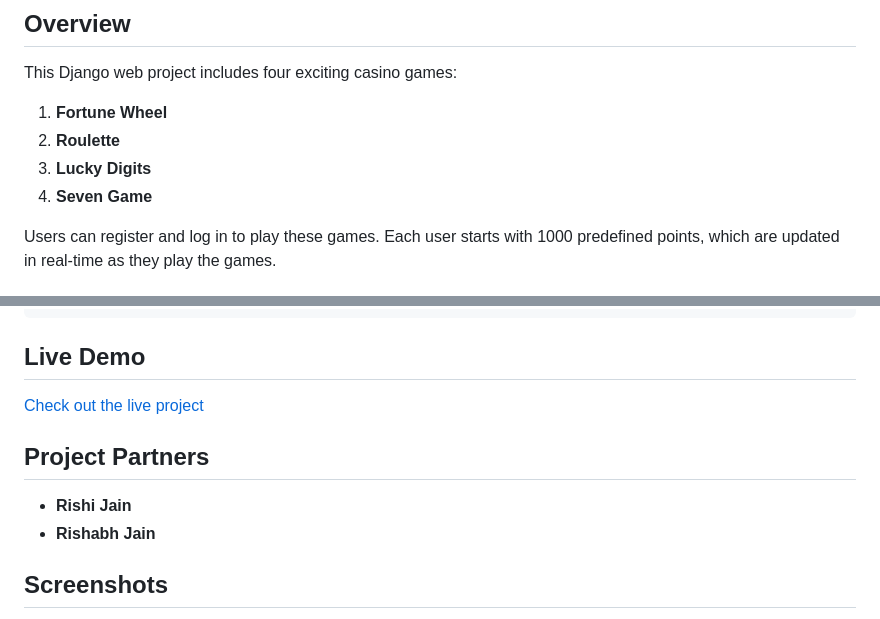
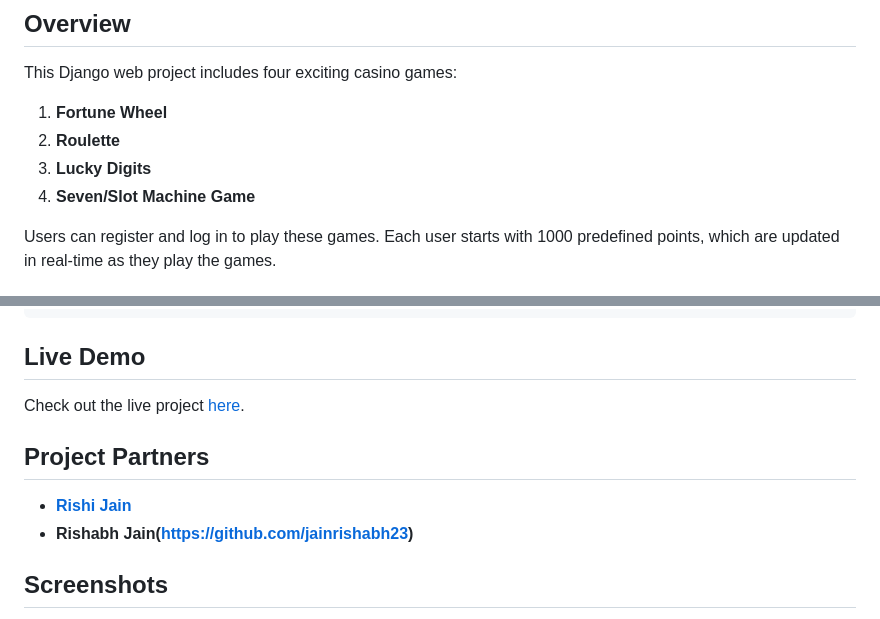
Before and after one commit to JainRishi23/GAMESPHERE, a Markdown page: README.md, 2 parts joined by grey strips. Drawn GitHub-style.

```diff
--- a/README.md
+++ b/README.md
@@ -9,7 +9,7 @@ This Django web project includes four exciting casino games:
 1. **Fortune Wheel**
 2. **Roulette**
 3. **Lucky Digits**
-4. **Seven Game**
+4. **Seven/Slot Machine Game**
 
 Users can register and log in to play these games. Each user starts with 1000 predefined points, which are updated in real-time as they play the games.
 
@@ -42,12 +42,12 @@ Users can register and log in to play these games. Each user starts with 1000 pr
 
 ## Live Demo
 
-[Check out the live project](https://rishi2305.pythonanywhere.com/)
+Check out the live project [here](https://rishi2305.pythonanywhere.com/).
 
 ## Project Partners
 
-- **Rishi Jain**
-- **Rishabh Jain**
+- **[Rishi Jain](https://github.com/JainRishi23)**
+- **Rishabh Jain(https://github.com/jainrishabh23)**
 
 ## Screenshots
 
```
